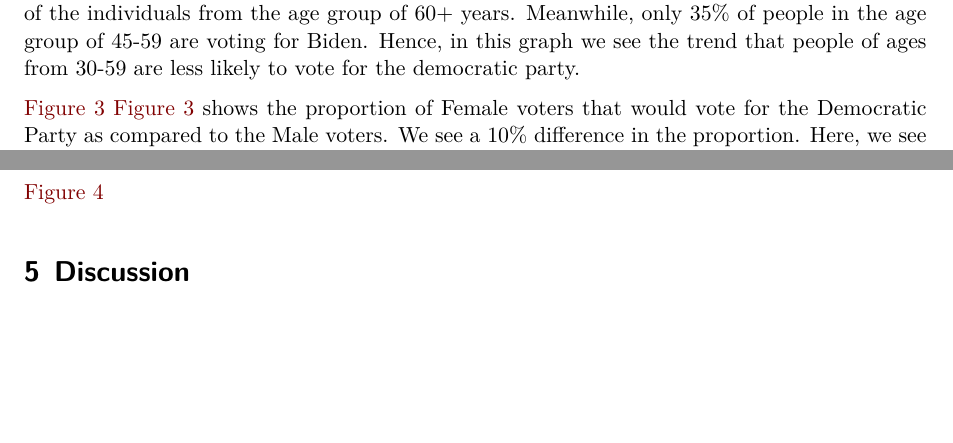
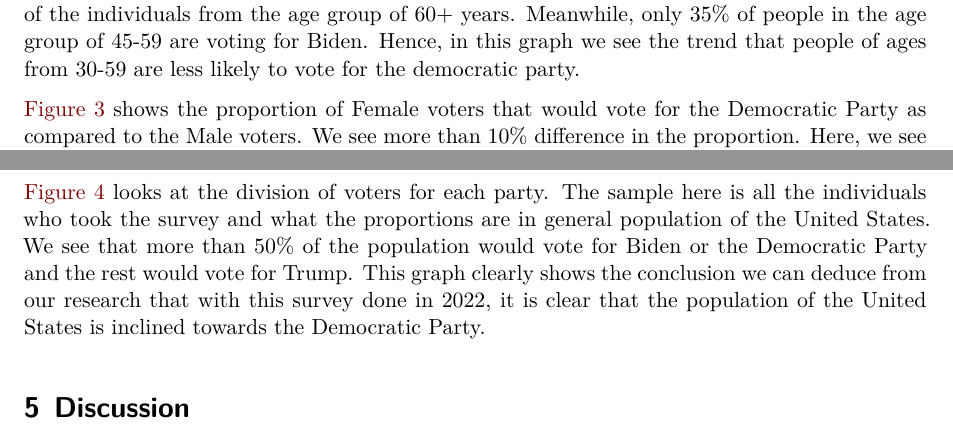
Before and after one commit to sainanim/Predictions-for-US-2024-Elections, a Quarto document (paper/paper.qmd): two parts of page 6 of 10, joined at a grey line, cut so that both start at the same text, the shorter picture padded with empty space. Rendered offline with R 4.5, knitr and Pandoc in place of Quarto, then LaTeX, with nearby package versions; some code elsewhere in the file could not run offline.

Commit message:
added the results section

````diff
--- a/paper/paper.qmd
+++ b/paper/paper.qmd
@@ -216,6 +216,6 @@ ggplot(sex_vote_for_biden, aes(x = sex, y = biden_predict)) +
        x = "Sex groups")
 
 ```
-@fig-support-sex
+
 @fig-support-sex shows the proportion of Female voters that would vote for the Democratic Party as compared to the Male
-voters. We see a 10% difference in the proportion. Here, we see that Women are 10% more likely to vote
+voters. We see more than 10% difference in the proportion. Here, we see that Women are 10% more likely to vote for Biden.
@@ -242,21 +243,31 @@ ggplot(general_data, aes(x = as.factor(vote_biden), y = prop)) +
 
 ```
 
-@fig-support-general
+@fig-support-general looks at the division of voters for each party. The sample here is all the individuals who took
+the survey and what the proportions are in general population of the United States. We see that more than 50% of the
+population would vote for Biden or the Democratic Party and the rest would vote for Trump. This graph clearly shows the
+conclusion we can deduce from our research that with this survey done in 2022, it is clear that the population of the
+United States is inclined towards the Democratic Party.
 
 
 # Discussion
 
 ## Insights Gained:
 
-Our analysis, based on sample data from the 2022 survey, followed by post-stratification focusing on key variables, Age, State, and Sex, yielded valuable insights into voter behavior. Notably, our findings indicated an inclination within the population towards voting for Biden or the Democratic Party.
+Our analysis, based on sample data from the 2022 survey, followed by post-stratification focusing on key variables, Age,
+State, and Sex, yielded valuable insights into voter behavior. Notably, our findings indicated an inclination within the
+population towards voting for Biden or the Democratic Party.
 
 In the graph showcasing different regions and their voting for biden, we noticed that
-This is similar to the findings in https://www.brookings.edu/articles/forecasting-the-presidential-election-what-can-we-learn-from-the-models/
+This is similar to the findings in https://www.brookings.edu/articles/forecasting-the-presidential-election-what-can-
+we-learn-from-the-models/
 that address the same prediction for 2024. Our model and the article predict that states that support Trump are
 from the middle and Midwest parts of the US, whereas coastal states and the Northeast tend to vote for Biden.
-Historically, rural, conservative-leaning towns with strong cultural ties to traditional values and industries like manufacturing and agriculture have defined the middle and Midwest regions of the United States.
-These areas frequently support gun rights, minimal government intrusion, and religious liberty—issues that are strongly aligned with the agenda of the Republican Party, which Trump advocated. In contrast, the Northeast and coastline states, which are renowned for their progressive views on culture, urban facilities, and diverse populations, have historically tended toward more liberal policies and social ideals that are more in line with the Democratic Party platform, which Biden advocated.
+Historically, rural, conservative-leaning towns with strong cultural ties to traditional values and industries like
+manufacturing and agriculture have defined the middle and Midwest regions of the United States.
+These areas frequently support gun rights, minimal government intrusion, and religious liberty—issues that are strongly
+aligned with the agenda of the Republican Party, which Trump advocated. In contrast, the Northeast and coastline states,
+which are renowned for their progressive views on culture, urban facilities, and diverse populations, have historically tended toward more liberal policies and social ideals that are more in line with the Democratic Party platform, which Biden advocated.
 
 
 We also created a graph highlighting different age groups and what their voting opinions are. We noticed that
````
Also changed, not shown: paper/paper.qmd (3 more changed lines).
